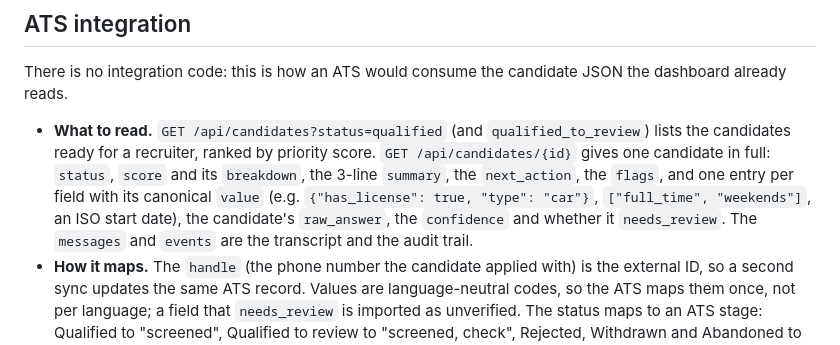
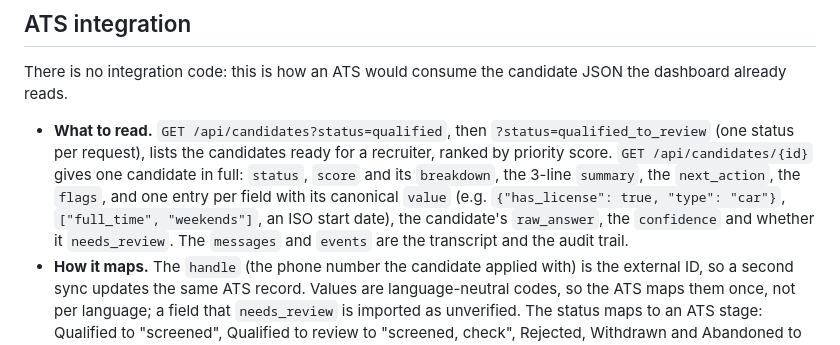
Before and after one commit to corentinprp51/screening-ai-agent, a Markdown page: README.md, the part around the change. Rendered like a GitHub page.

Commit message:
docs: address review of the process design and README update
Co-Authored-By: Claude Opus 5.5 <noreply@anthropic.com>

```diff
--- a/README.md
+++ b/README.md
@@ -80,7 +80,7 @@ A turn: LLM extraction → validation in code → state update → `next_action(
 
 There is no integration code: this is how an ATS would consume the candidate JSON the dashboard already reads.
 
-- **What to read.** `GET /api/candidates?status=qualified` (and `qualified_to_review`) lists the candidates ready for a recruiter, ranked by priority score. `GET /api/candidates/{id}` gives one candidate in full: `status`, `score` and its `breakdown`, the 3-line `summary`, the `next_action`, the `flags`, and one entry per field with its canonical `value` (e.g. `{"has_license": true, "type": "car"}`, `["full_time", "weekends"]`, an ISO start date), the candidate's `raw_answer`, the `confidence` and whether it `needs_review`. The `messages` and `events` are the transcript and the audit trail.
+- **What to read.** `GET /api/candidates?status=qualified`, then `?status=qualified_to_review` (one status per request), lists the candidates ready for a recruiter, ranked by priority score. `GET /api/candidates/{id}` gives one candidate in full: `status`, `score` and its `breakdown`, the 3-line `summary`, the `next_action`, the `flags`, and one entry per field with its canonical `value` (e.g. `{"has_license": true, "type": "car"}`, `["full_time", "weekends"]`, an ISO start date), the candidate's `raw_answer`, the `confidence` and whether it `needs_review`. The `messages` and `events` are the transcript and the audit trail.
 - **How it maps.** The `handle` (the phone number the candidate applied with) is the external ID, so a second sync updates the same ATS record. Values are language-neutral codes, so the ATS maps them once, not per language; a field that `needs_review` is imported as unverified. The status maps to an ATS stage: Qualified to "screened", Qualified to review to "screened, check", Rejected, Withdrawn and Abandoned to the matching closed stages. Rejection proposed stays in this dashboard: no rejection reaches the ATS before a recruiter confirms it.
 - **When to sync.** A poll of the queue by status is enough for a pilot. At volume, the service would push a webhook on each `outcome` event, which it already records; the JSON sent would be the same `CandidateDetail`.
 - **What it needs first.** Authentication on the API (an API key per ATS), and the same retention policy in the ATS as here, since a Withdrawn candidate's data is kept only as long as it allows.
```
Also changed, not shown: docs/process_design.md (+3 -3 lines).
